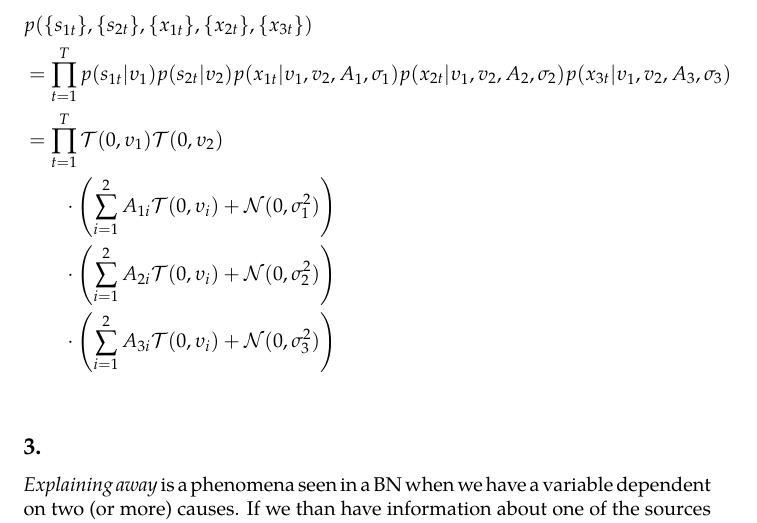
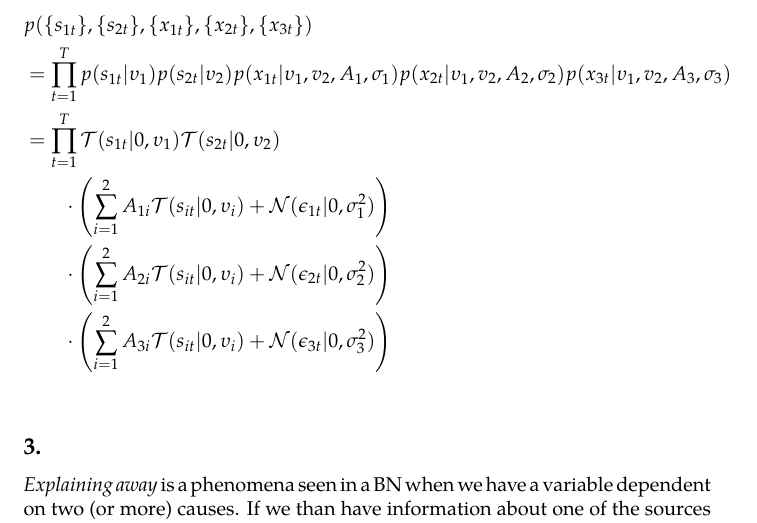
Before and after one commit to morris-frank/uva-machine-learning-2, a LaTeX problem sheet (homework/frank_homework_03.tex): part of page 6 of 9, cut so that both start at the same text. The pictures show the PDF file homework/frank_homework_03.pdf that the author committed with the source.

Commit message:
ada stuffa

```diff
--- a/homework/frank_homework_03.tex
+++ b/homework/frank_homework_03.tex
@@ -156,11 +156,11 @@ The signals are independent with respect to time.
     p(x_{2t}|\υ_1,v_2,A_2,\σ_2)
     p(x_{3t}|\υ_1,v_2,A_3,\σ_3)\\
     &= \Π_{t=1}^T
-    \mathcal{T}(0,\υ_1)
-    \mathcal{T}(0,\υ_2)\\
-    &\quad\quad\·\left(\Σ_{i=1}^2 A_{1i} \mathcal{T}(0,\υ_i) + \N(0,\σ_1^2)\right)\\
-    &\quad\quad\·\left(\Σ_{i=1}^2 A_{2i} \mathcal{T}(0,\υ_i) + \N(0,\σ_2^2)\right)\\
-    &\quad\quad\·\left(\Σ_{i=1}^2 A_{3i} \mathcal{T}(0,\υ_i) + \N(0,\σ_3^2)\right)\\
+    \mathcal{T}(s_{1t}|0,\υ_1)
+    \mathcal{T}(s_{2t}|0,\υ_2)\\
+    &\quad\quad\·\left(\Σ_{i=1}^2 A_{1i} \mathcal{T}(s_{it}|0,\υ_i) + \N(\ε_{1t}|0,\σ_1^2)\right)\\
+    &\quad\quad\·\left(\Σ_{i=1}^2 A_{2i} \mathcal{T}(s_{it}|0,\υ_i) + \N(\ε_{2t}|0,\σ_2^2)\right)\\
+    &\quad\quad\·\left(\Σ_{i=1}^2 A_{3i} \mathcal{T}(s_{it}|0,\υ_i) + \N(\ε_{3t}|0,\σ_3^2)\right)\\
 \end{align*}
 
 \subsection{}
```
Also changed, not shown: homework/frank_homework_03.pdf.
